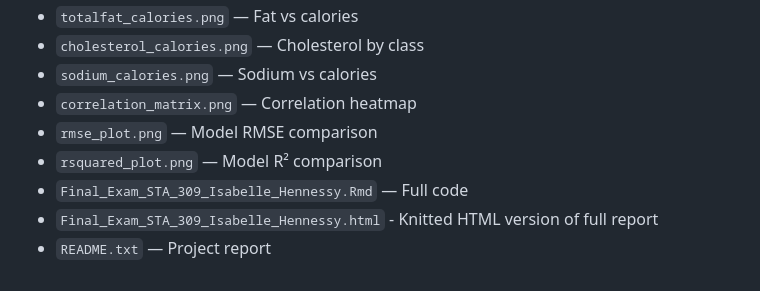
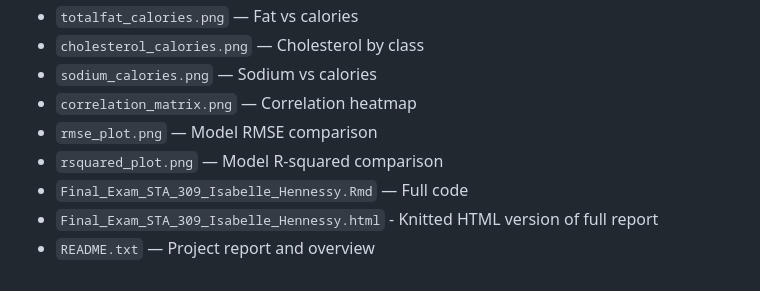
Before and after one commit to isabellehennessy/Final-Exam-Fast-Food-Calories-Interpretation, a Markdown page: README.md, the part around the change. Rendered like a GitHub page.

```diff
--- a/README.md
+++ b/README.md
@@ -148,7 +148,7 @@ evaluation metrics like MAE could have provided additional insight into the erro
 - `sodium_calories.png` — Sodium vs calories
 - `correlation_matrix.png` — Correlation heatmap
 - `rmse_plot.png` — Model RMSE comparison
-- `rsquared_plot.png` — Model R² comparison
+- `rsquared_plot.png` — Model R-squared comparison
 - `Final_Exam_STA_309_Isabelle_Hennessy.Rmd` — Full code
 - `Final_Exam_STA_309_Isabelle_Hennessy.html` - Knitted HTML version of full report
-- `README.txt` — Project report
+- `README.txt` — Project report and overview
```
